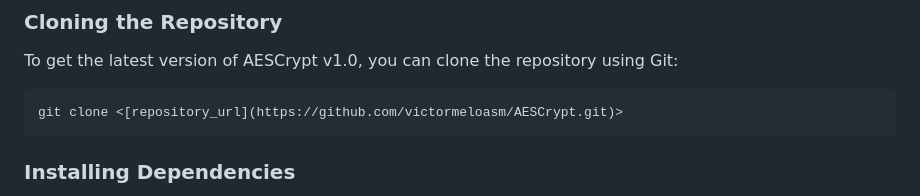
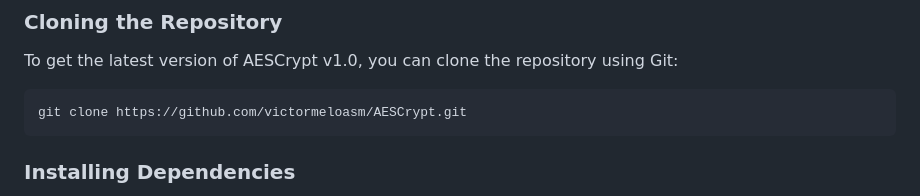
Before and after one commit to victormeloasm/AESCrypt, a Markdown page: README.md, the part around the change. GitHub-like rendering.

````diff
--- a/README.md
+++ b/README.md
@@ -50,7 +50,7 @@
 To get the latest version of AESCrypt v1.0, you can clone the repository using Git:
 
 ```bash
-git clone <[repository_url](https://github.com/victormeloasm/AESCrypt.git)>
+git clone https://github.com/victormeloasm/AESCrypt.git
 ```
 
 
````
